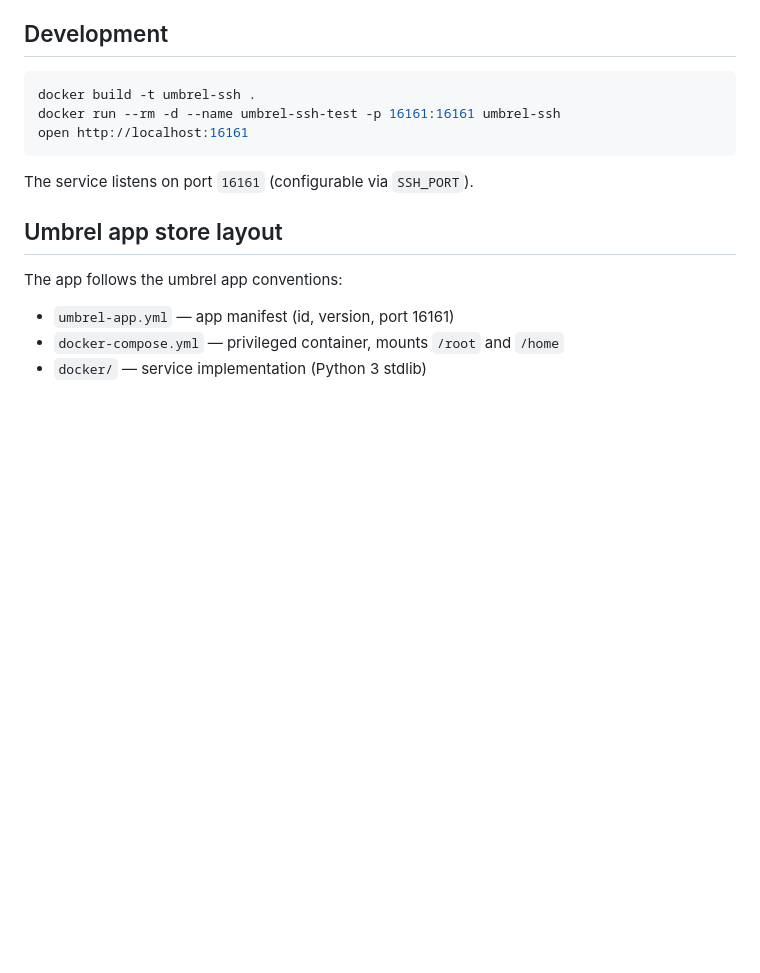
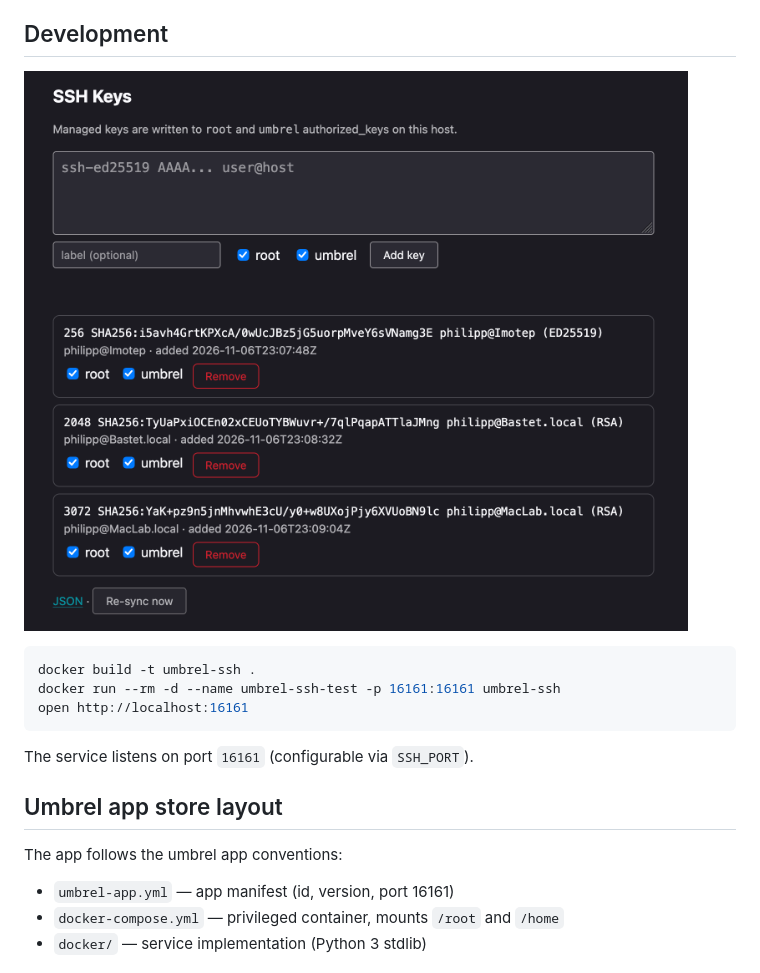
Before and after one commit to phaus/umbrel-ssh, a Markdown page: README.md, the part around the change. GitHub-like rendering; pictures changed too: docs/dashboard.png (added); blank space fills up the shorter version.

Commit message:
docs: add SSH Keys web UI screenshot

````diff
--- a/README.md
+++ b/README.md
@@ -34,6 +34,8 @@ of the `umbrel` user (`uid 1000`).
 
 ## Development
 
+![SSH Keys web UI](docs/dashboard.png)
+
 ```bash
 docker build -t umbrel-ssh .
 docker run --rm -d --name umbrel-ssh-test -p 16161:16161 umbrel-ssh
````
